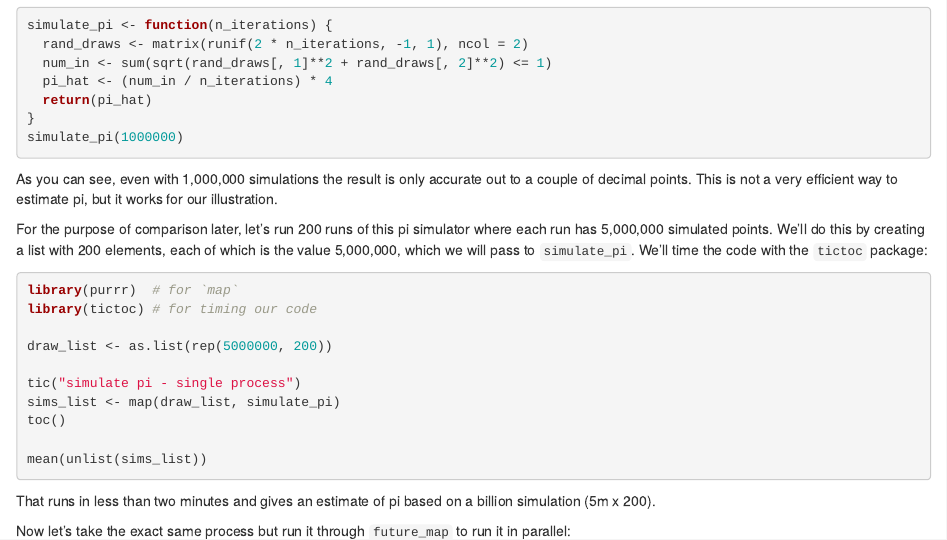
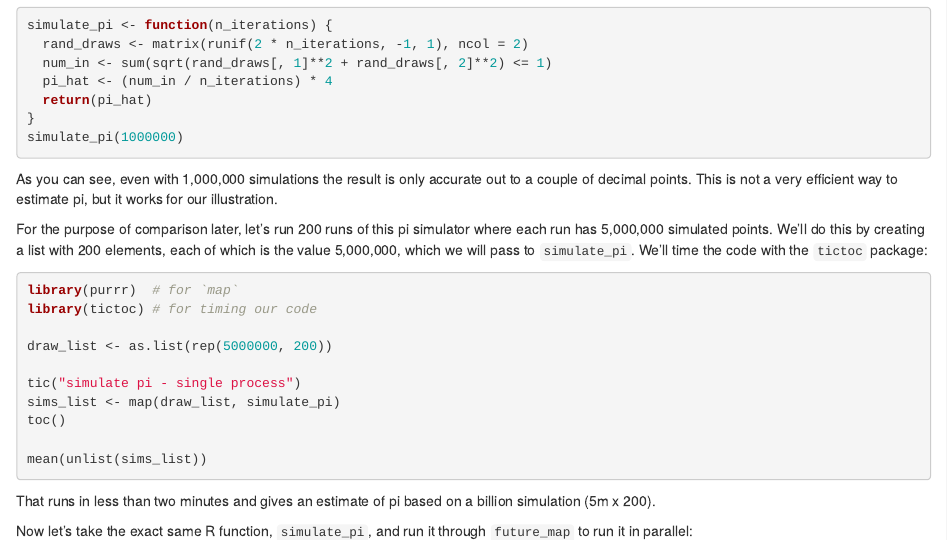
Before and after one commit to CerebralMastication/R-Cookbook, an R Markdown document (12_UsefulTricks.Rmd): the page in a window 1100 px wide, from 18160 px down. Rendered offline with R 4.5, knitr and Pandoc, with nearby package versions; the code chunks are not run, so their results and figures are left out; drawn as R Markdown's standard HTML page in place of the format the file asks for.

Commit message:
errata response https://app.oreilly.com/cs/portal/edit/errata/172772?x-r=authoredit&x-redirect&au=7695

````diff
--- a/12_UsefulTricks.Rmd
+++ b/12_UsefulTricks.Rmd
@@ -1289,7 +1289,7 @@ mean(unlist(sims_list))
 ```
 That runs in less than two minutes and gives an estimate of pi based on a billion simulation (5m x 200).
 
-Now let's take the exact same process but run it through `future_map` to run it in parallel:
+Now let's take the exact same R function, `simulate_pi`, and run it through `future_map` to run it in parallel:
 
 ```{r, echo=FALSE}
 set.seed(42)
````
